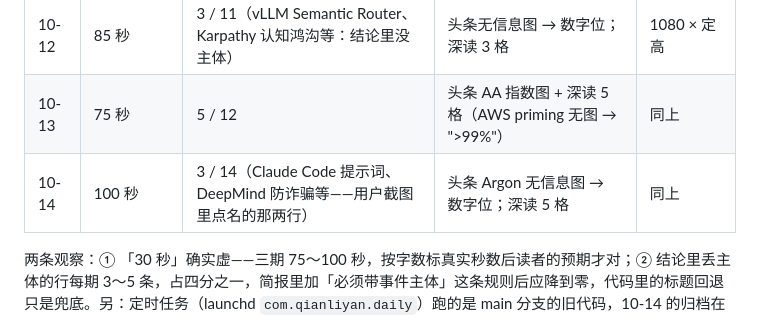
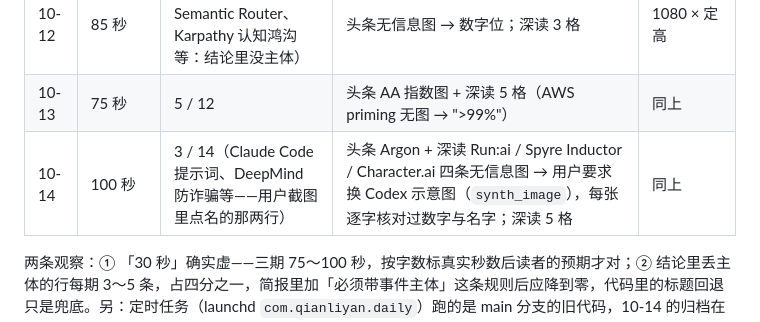
Before and after one commit to forcegravity1989/aihot, a Markdown page: docs/adr-daily-format.md, the part around the change. Drawn GitHub-style.

Commit message:
docs: ADR 试水表记 10-14 四条无图条目换 Codex 示意图
Refs #67

Co-Authored-By: Claude Fable 5.1 <noreply@anthropic.com>

```diff
--- a/docs/adr-daily-format.md
+++ b/docs/adr-daily-format.md
@@ -207,7 +207,7 @@ AIHOT 是唯一把门槛和常量全部公开、可以照着复现的版式（`d
 |---|---|---|---|---|
 | 10-12 | 85 秒 | 3 / 11（vLLM Semantic Router、Karpathy 认知鸿沟等：结论里没主体） | 头条无信息图 → 数字位；深读 3 格 | 1080 × 定高 |
 | 10-13 | 75 秒 | 5 / 12 | 头条 AA 指数图 + 深读 5 格（AWS priming 无图 → ">99%"） | 同上 |
-| 10-14 | 100 秒 | 3 / 14（Claude Code 提示词、DeepMind 防诈骗等——用户截图里点名的那两行） | 头条 Argon 无信息图 → 数字位；深读 5 格 | 同上 |
+| 10-14 | 100 秒 | 3 / 14（Claude Code 提示词、DeepMind 防诈骗等——用户截图里点名的那两行） | 头条 Argon + 深读 Run:ai / Spyre Inductor / Character.ai 四条无信息图 → 用户要求换 Codex 示意图（`synth_image`），每张逐字核对过数字与名字；深读 5 格 | 同上 |
 
 两条观察：① 「30 秒」确实虚——三期 75～100 秒，按字数标真实秒数后读者的预期才对；② 结论里丢主体的行每期 3～5 条，占四分之一，简报里加「必须带事件主体」这条规则后应降到零，代码里的标题回退只是兜底。另：定时任务（launchd `com.qianliyan.daily`）跑的是 main 分支的旧代码，10-14 的归档在当天 08:06 被它覆盖过一次（depth / 图注全丢），本轮用 `--apply-depth` 重新定档；分支合并前每天都会这样，合并后自愈。
 
```
